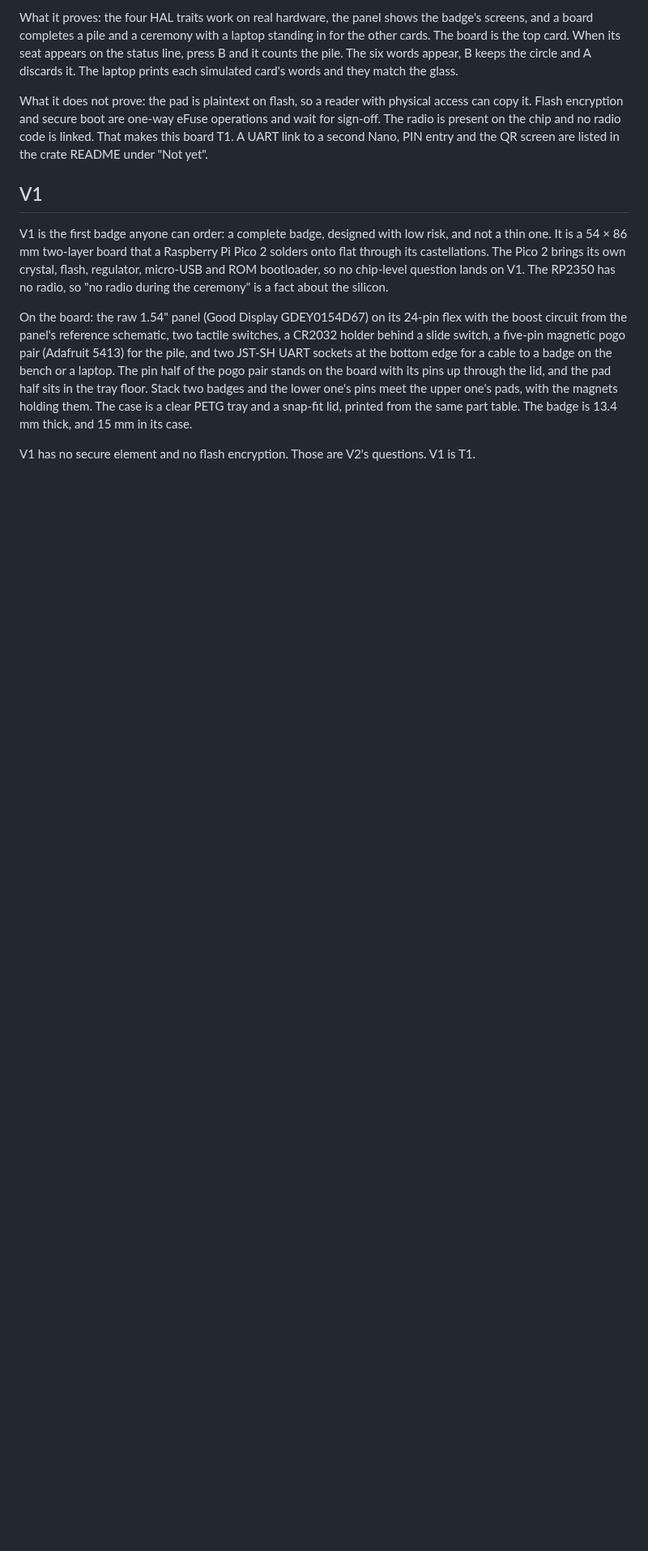
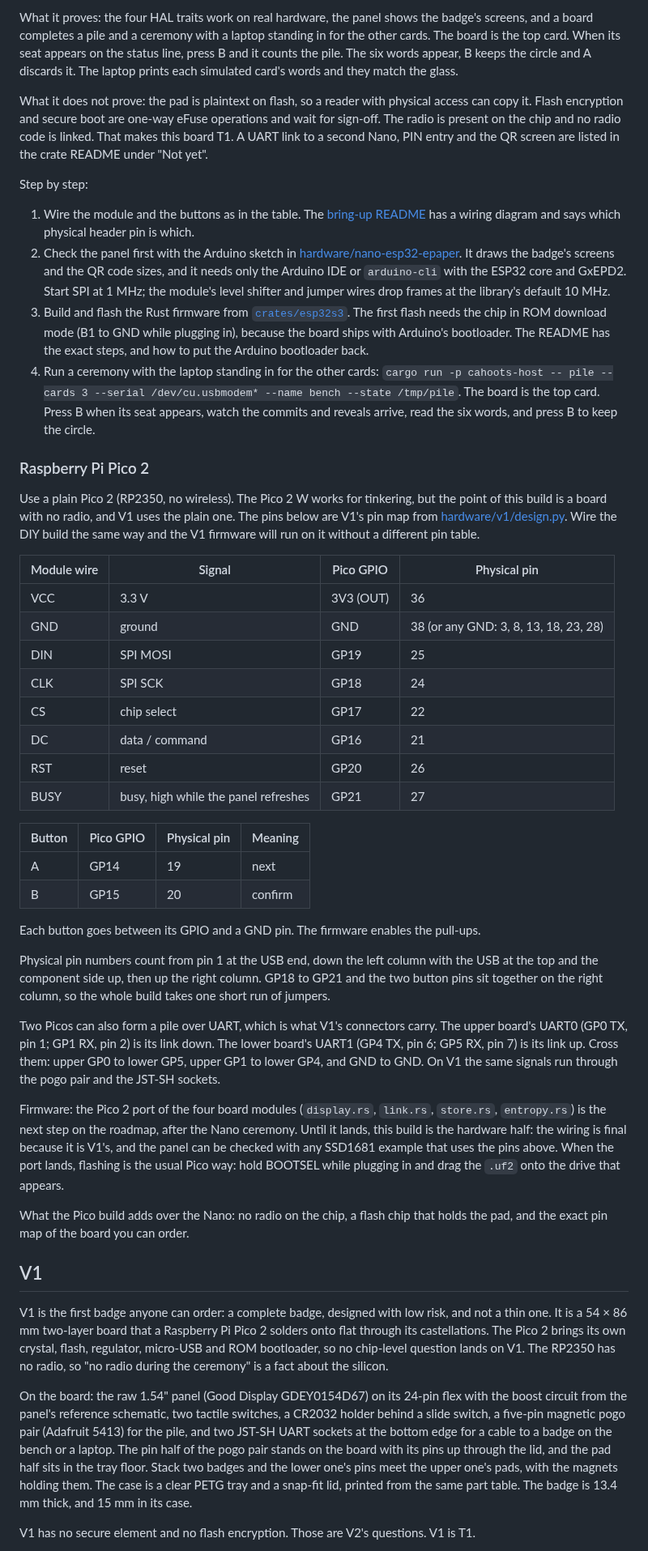
Before and after one commit to yourbuddyconner/cahoots, a Markdown page: docs/diy-badge.md, the part around one of its changes. Shown at 81% size. GitHub-like rendering; blank space fills up the shorter version.

Commit message:
Docs: DIY build instructions for the Arduino Nano ESP32 and the Raspberry Pi Pico 2, wired to V1's pin map

```diff
--- a/docs/diy-badge.md
+++ b/docs/diy-badge.md
@@ -35,6 +49,43 @@ The firmware is [`crates/esp32s3`](../crates/esp32s3/README.md), `no_std` Rust o
 What it proves: the four HAL traits work on real hardware, the panel shows the badge's screens, and a board completes a pile and a ceremony with a laptop standing in for the other cards. The board is the top card. When its seat appears on the status line, press B and it counts the pile. The six words appear, B keeps the circle and A discards it. The laptop prints each simulated card's words and they match the glass.
 
 What it does not prove: the pad is plaintext on flash, so a reader with physical access can copy it. Flash encryption and secure boot are one-way eFuse operations and wait for sign-off. The radio is present on the chip and no radio code is linked. That makes this board T1. A UART link to a second Nano, PIN entry and the QR screen are listed in the crate README under "Not yet".
+
+Step by step:
+
+1. Wire the module and the buttons as in the table. The [bring-up README](../hardware/nano-esp32-epaper/README.md) has a wiring diagram and says which physical header pin is which.
+2. Check the panel first with the Arduino sketch in [hardware/nano-esp32-epaper](../hardware/nano-esp32-epaper/README.md). It draws the badge's screens and the QR code sizes, and it needs only the Arduino IDE or `arduino-cli` with the ESP32 core and GxEPD2. Start SPI at 1 MHz; the module's level shifter and jumper wires drop frames at the library's default 10 MHz.
+3. Build and flash the Rust firmware from [`crates/esp32s3`](../crates/esp32s3/README.md). The first flash needs the chip in ROM download mode (B1 to GND while plugging in), because the board ships with Arduino's bootloader. The README has the exact steps, and how to put the Arduino bootloader back.
+4. Run a ceremony with the laptop standing in for the other cards: `cargo run -p cahoots-host -- pile --cards 3 --serial /dev/cu.usbmodem* --name bench --state /tmp/pile`. The board is the top card. Press B when its seat appears, watch the commits and reveals arrive, read the six words, and press B to keep the circle.
+
+### Raspberry Pi Pico 2
+
+Use a plain Pico 2 (RP2350, no wireless). The Pico 2 W works for tinkering, but the point of this build is a board with no radio, and V1 uses the plain one. The pins below are V1's pin map from [hardware/v1/design.py](../hardware/v1/design.py). Wire the DIY build the same way and the V1 firmware will run on it without a different pin table.
+
+| Module wire | Signal | Pico GPIO | Physical pin |
+|---|---|---|---|
+| VCC | 3.3 V | 3V3 (OUT) | 36 |
+| GND | ground | GND | 38 (or any GND: 3, 8, 13, 18, 23, 28) |
+| DIN | SPI MOSI | GP19 | 25 |
+| CLK | SPI SCK | GP18 | 24 |
+| CS | chip select | GP17 | 22 |
+| DC | data / command | GP16 | 21 |
+| RST | reset | GP20 | 26 |
+| BUSY | busy, high while the panel refreshes | GP21 | 27 |
+
+| Button | Pico GPIO | Physical pin | Meaning |
+|---|---|---|---|
+| A | GP14 | 19 | next |
+| B | GP15 | 20 | confirm |
+
+Each button goes between its GPIO and a GND pin. The firmware enables the pull-ups.
+
+Physical pin numbers count from pin 1 at the USB end, down the left column with the USB at the top and the component side up, then up the right column. GP18 to GP21 and the two button pins sit together on the right column, so the whole build takes one short run of jumpers.
+
+Two Picos can also form a pile over UART, which is what V1's connectors carry. The upper board's UART0 (GP0 TX, pin 1; GP1 RX, pin 2) is its link down. The lower board's UART1 (GP4 TX, pin 6; GP5 RX, pin 7) is its link up. Cross them: upper GP0 to lower GP5, upper GP1 to lower GP4, and GND to GND. On V1 the same signals run through the pogo pair and the JST-SH sockets.
+
+Firmware: the Pico 2 port of the four board modules (`display.rs`, `link.rs`, `store.rs`, `entropy.rs`) is the next step on the roadmap, after the Nano ceremony. Until it lands, this build is the hardware half: the wiring is final because it is V1's, and the panel can be checked with any SSD1681 example that uses the pins above. When the port lands, flashing is the usual Pico way: hold BOOTSEL while plugging in and drag the `.uf2` onto the drive that appears.
+
+What the Pico build adds over the Nano: no radio on the chip, a flash chip that holds the pad, and the exact pin map of the board you can order.
 
 ## V1
 
```
Also changed, not shown: other parts of docs/diy-badge.md (+15 -1 lines).
